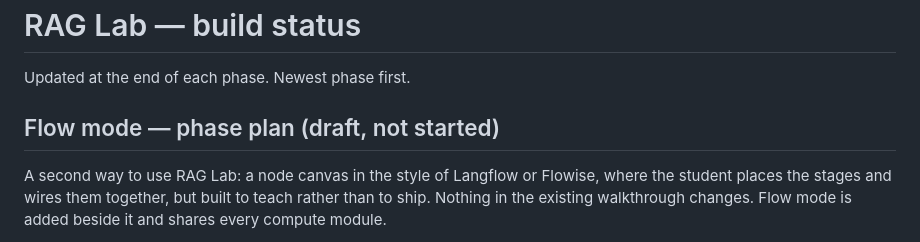
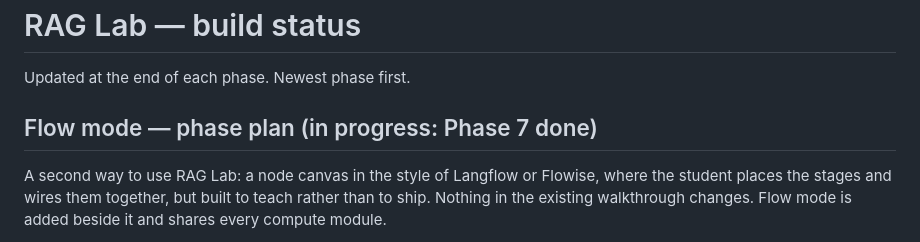
Before and after one commit to Wrisvold/rag-lab, a Markdown page: STATUS.md, the part around the change. GitHub-like rendering.

Commit message:
STATUS: mark the Flow mode plan in progress
Co-Authored-By: Claude Fable 5.1 <noreply@anthropic.com>

```diff
--- a/STATUS.md
+++ b/STATUS.md
@@ -2,7 +2,7 @@
 
 Updated at the end of each phase. Newest phase first.
 
-## Flow mode — phase plan (draft, not started)
+## Flow mode — phase plan (in progress: Phase 7 done)
 
 A second way to use RAG Lab: a node canvas in the style of Langflow or Flowise, where the student places the stages and wires them together, but built to teach rather than to ship. Nothing in the existing walkthrough changes. Flow mode is added beside it and shares every compute module.
 
```
